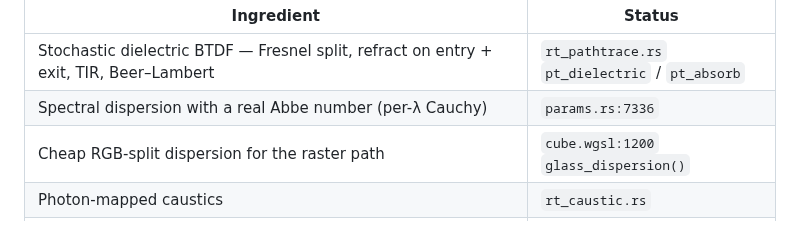
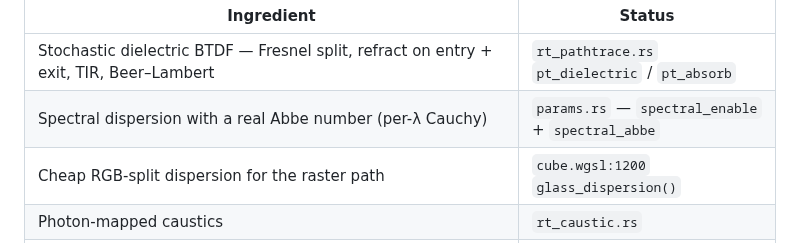
Before and after one commit to organonart/organon, a Markdown page: doc/pbr_text_engine.md, the part around the change. GitHub-like rendering.

Commit message:
doc: cite the dispersion params by name, not by line
§11's table cited `params.rs:7336` for "spectral dispersion with a real Abbe
number". That line is `spectral_enable`'s doc comment; the Abbe number is a
separate param (`spectral_abbe`) four lines below it, so the citation
conflated two adjacent params and pointed a reader at the wrong one.

Cites both by identifier instead of by line. A document whose §12 ledger
stakes its credibility on "these were run against the tree" cannot afford an
imprecise citation, and CLAUDE.md's own rule applies — a number in prose is
the thing that goes stale, so point at the symbol.

Found by the automated review on #218, which judged it not worth fixing.

Co-Authored-By: Claude Opus 5 <noreply@anthropic.com>
Claude-Session: https://claude.ai/code/session_01MMC85WWiV9JKyheJ7Nr7Jp

```diff
--- a/doc/pbr_text_engine.md
+++ b/doc/pbr_text_engine.md
@@ -315,7 +315,7 @@ Decomposed, it is five ingredients, and **measured**, the tree already has four:
 | Ingredient | Status |
 |---|---|
 | Stochastic dielectric BTDF — Fresnel split, refract on entry + exit, TIR, Beer–Lambert | `rt_pathtrace.rs` `pt_dielectric` / `pt_absorb` |
-| Spectral dispersion with a real Abbe number (per-λ Cauchy) | `params.rs:7336` |
+| Spectral dispersion with a real Abbe number (per-λ Cauchy) | `params.rs` — `spectral_enable` + `spectral_abbe` |
 | Cheap RGB-split dispersion for the raster path | `cube.wgsl:1200` `glass_dispersion()` |
 | Photon-mapped caustics | `rt_caustic.rs` |
 | Analytic capsule/tube impostors — sphere-traced SDF, per-instance endpoints + radius + colour + emissive, writes depth, joins the FX prepass | `particles.wgsl:825` |
```
